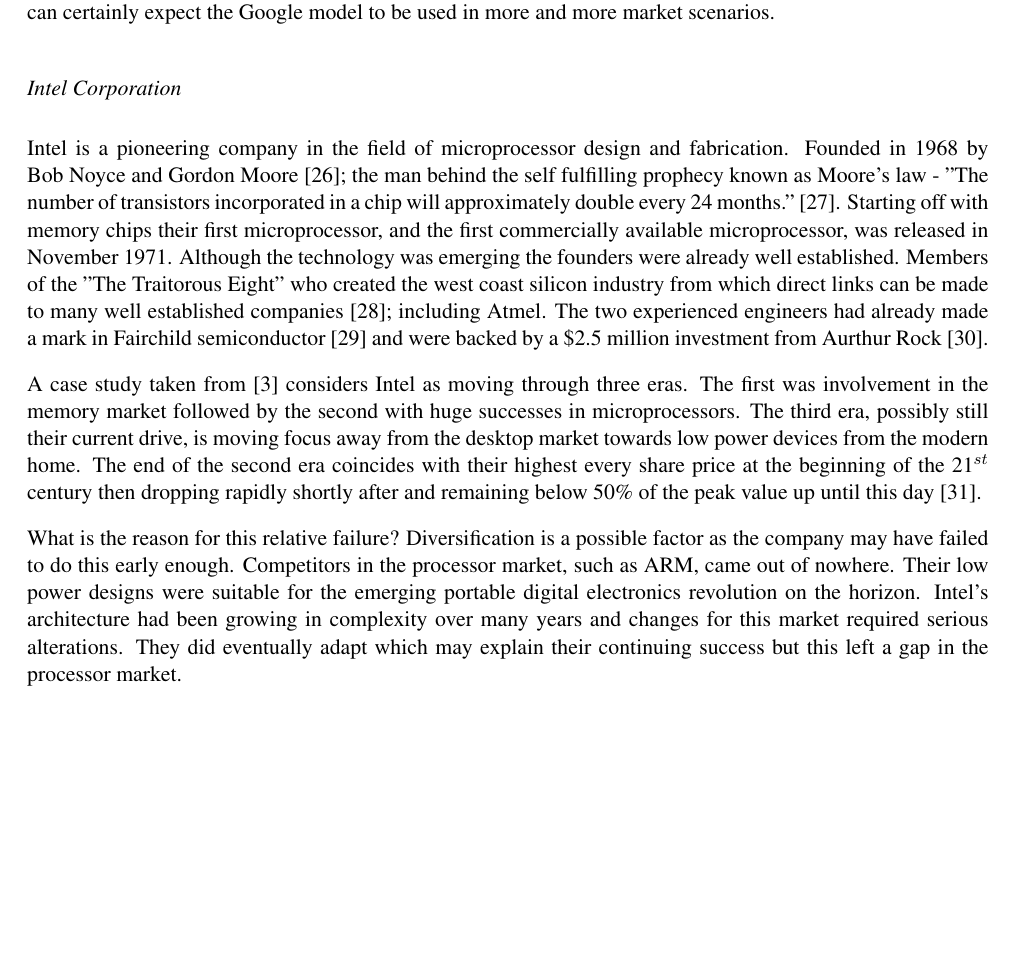
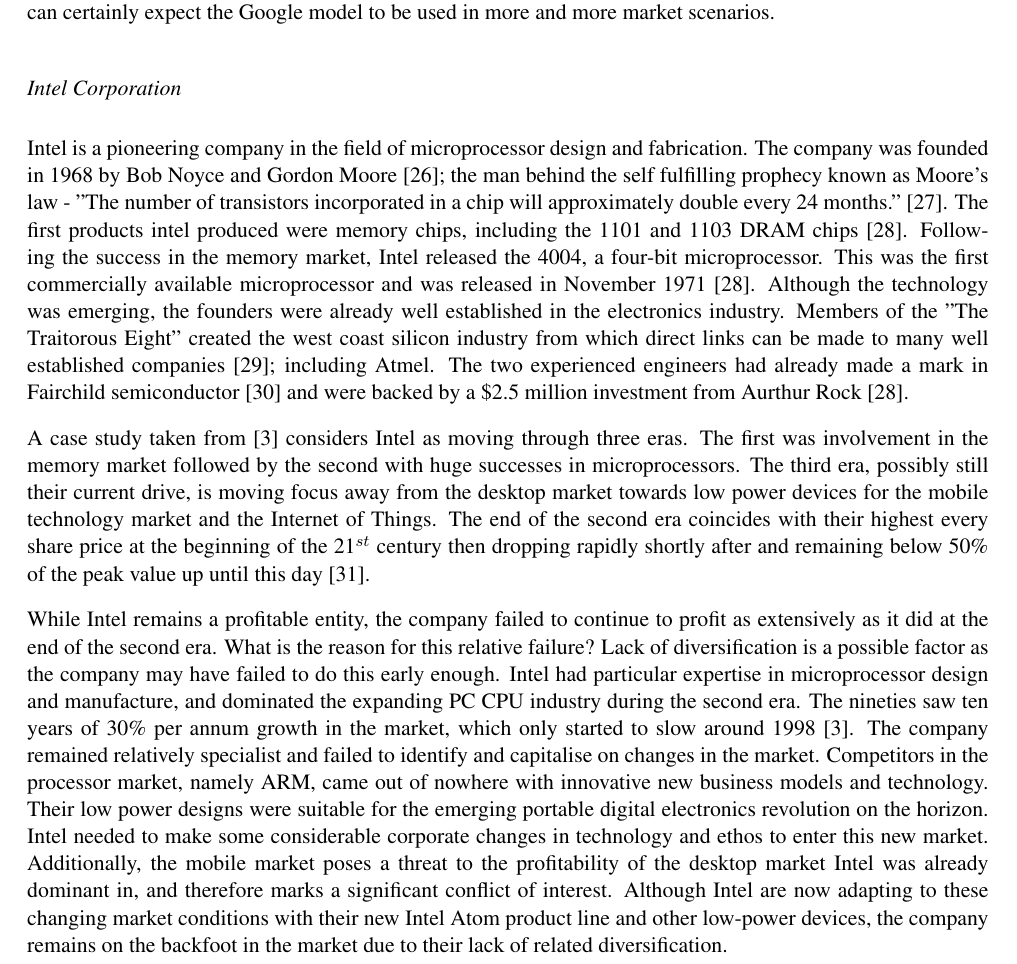
Before and after one commit to TheSmiff/ELEC6049, a LaTeX document (Report1/Report1.tex, which reads Report1/Intel.tex): part of page 5 of 19 before the commit and part of page 5 of 20 after it, cut so that both start at the same text, the shorter picture padded with empty space. Compiled offline with pdfLaTeX.

Commit message:
Slight refinement of Intel, but I like it.

```diff
--- a/Report1/Intel.tex
+++ b/Report1/Intel.tex
@@ -3,20 +3,26 @@
 \subsect{Intel Corporation}
 
 Intel is a pioneering company in the field of microprocessor design and fabrication.
-Founded in 1968 by Bob Noyce and Gordon Moore~\cite{IntelHistory}; the man behind the self fulfilling prophecy known as Moore's law - "The number of transistors incorporated in a chip will approximately double every 24 months."~\cite{IntelMoore}.
-Starting off with memory chips their first microprocessor, and the first commercially available microprocessor, was released in November 1971.
-Although the technology was emerging the founders were already well established.
-Members of the "The Traitorous Eight" who created the west coast silicon industry from which direct links can be made to many well established companies~\cite{Eight}; including Atmel.
+The company was founded in 1968 by Bob Noyce and Gordon Moore~\cite{IntelHistory}; the man behind the self fulfilling prophecy known as Moore's law - "The number of transistors incorporated in a chip will approximately double every 24 months."~\cite{IntelMoore}.
+The first products intel produced were memory chips, including the 1101 and 1103 DRAM chips \cite{IntelStartup}.
+Following the success in the memory market, Intel released the 4004, a four-bit microprocessor.
+This was the first commercially available microprocessor and was released in November 1971 \cite{IntelStartup}.
+Although the technology was emerging, the founders were already well established in the electronics industry.
+Members of the "The Traitorous Eight" created the west coast silicon industry from which direct links can be made to many well established companies~\cite{Eight}; including Atmel.
 The two experienced engineers had already made a mark in Fairchild semiconductor~\cite{Fairchild} and were backed by a \$2.5 million investment from Aurthur Rock~\cite{IntelStartup}.
 
 A case study taken from \cite{johnson2008exploring} considers Intel as moving through three eras.
 The first was involvement in the memory market followed by the second with huge successes in microprocessors.
-The third era, possibly still their current drive, is moving focus away from the desktop market towards low power devices from the modern home.
+The third era, possibly still their current drive, is moving focus away from the desktop market towards low power devices for the mobile technology market and the Internet of Things.
 The end of the second era coincides with their highest every share price at the beginning of the 21$^{st}$ century then dropping rapidly shortly after and remaining below 50\% of the peak value up until this day~\cite{IntelStock}.
 
+While Intel remains a profitable entity, the company failed to continue to profit as extensively as it did at the end of the second era.
 What is the reason for this relative failure?
-Diversification is a possible factor as the company may have failed to do this early enough.
-Competitors in the processor market, such as ARM, came out of nowhere.
+Lack of diversification is a possible factor as the company may have failed to do this early enough.
+Intel had particular expertise in microprocessor design and manufacture, and dominated the expanding PC CPU industry during the second era. The nineties saw ten years of 30\% per annum growth in the market, which only started to slow around 1998 \cite{johnson2008exploring}.
+The company remained relatively specialist and failed to identify and capitalise on changes in the market.
+Competitors in the processor market, namely ARM, came out of nowhere with innovative new business models and technology.
 Their low power designs were suitable for the emerging portable digital electronics revolution on the horizon.
-Intel's architecture had been growing in complexity over many years and changes for this market required serious alterations.
-They did eventually adapt which may explain their continuing success but this left a gap in the processor market.
+Intel needed to make some considerable corporate changes in technology and ethos to enter this new market.
+Additionally, the mobile market poses a threat to the profitability of the desktop market Intel was already dominant in, and therefore marks a significant conflict of interest.
+Although Intel are now adapting to these changing market conditions with their new Intel Atom product line and other low-power devices, the company remains on the backfoot in the market due to their lack of related diversification.
```
